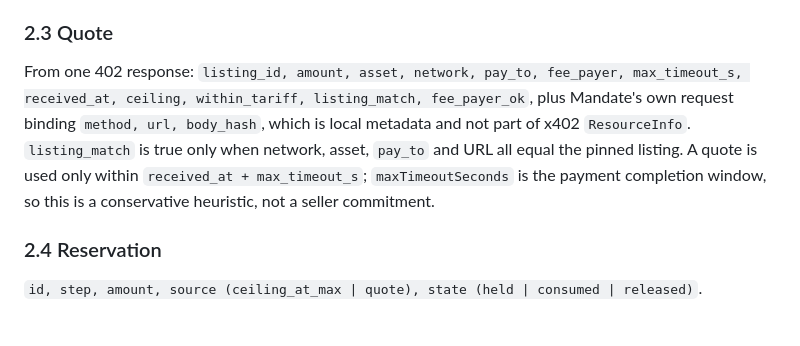
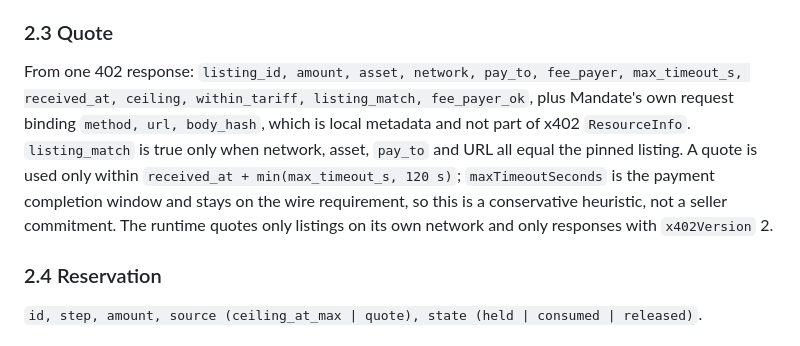
Before and after one commit to mandate-run/mandate, a Markdown page: docs/spec.md, the part around the change. Rendered like a GitHub page.

Commit message:
docs: quote lifetime, network and version rules

```diff
--- a/docs/spec.md
+++ b/docs/spec.md
@@ -68,7 +68,7 @@ The tariff is a price ceiling. For `n` units, `n <= max_units`, the ceiling is `
 
 ### 2.3 Quote
 
-From one 402 response: `listing_id, amount, asset, network, pay_to, fee_payer, max_timeout_s, received_at, ceiling, within_tariff, listing_match, fee_payer_ok`, plus Mandate's own request binding `method, url, body_hash`, which is local metadata and not part of x402 `ResourceInfo`. `listing_match` is true only when network, asset, `pay_to` and URL all equal the pinned listing. A quote is used only within `received_at + max_timeout_s`; `maxTimeoutSeconds` is the payment completion window, so this is a conservative heuristic, not a seller commitment.
+From one 402 response: `listing_id, amount, asset, network, pay_to, fee_payer, max_timeout_s, received_at, ceiling, within_tariff, listing_match, fee_payer_ok`, plus Mandate's own request binding `method, url, body_hash`, which is local metadata and not part of x402 `ResourceInfo`. `listing_match` is true only when network, asset, `pay_to` and URL all equal the pinned listing. A quote is used only within `received_at + min(max_timeout_s, 120 s)`; `maxTimeoutSeconds` is the payment completion window and stays on the wire requirement, so this is a conservative heuristic, not a seller commitment. The runtime quotes only listings on its own network and only responses with `x402Version` 2.
 
 ### 2.4 Reservation
 
```
